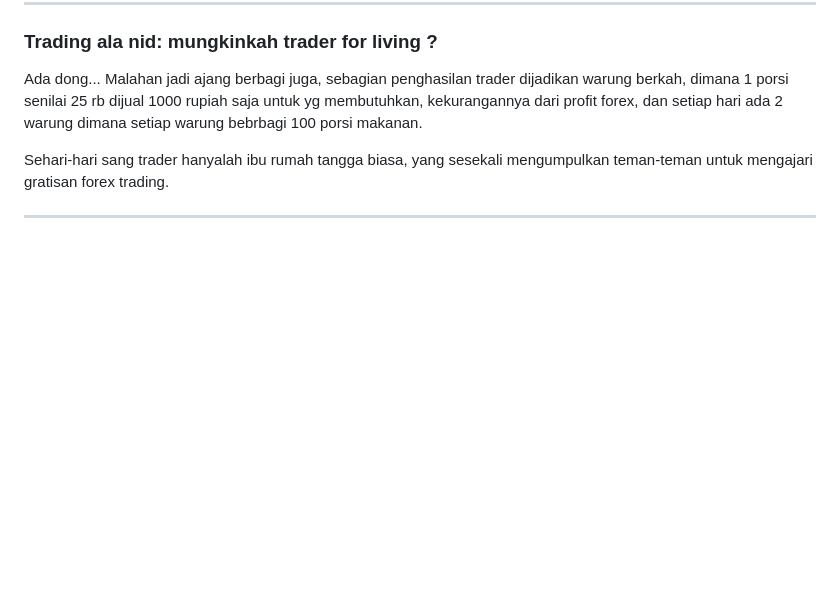
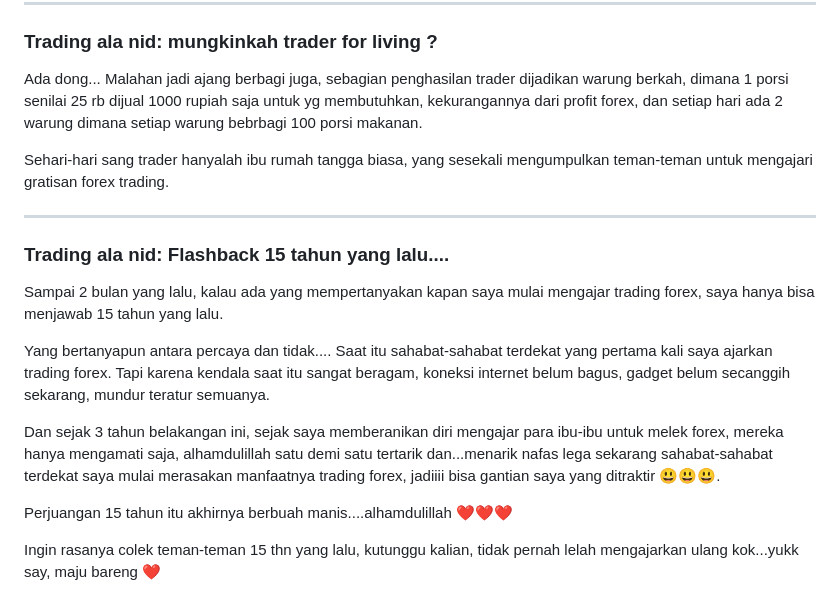
Before and after one commit to utaramas/pameranmobil, a Markdown page: README.md, the part around one of its changes. Rendered like a GitHub page; blank space fills up the shorter version.

```diff
--- a/README.md
+++ b/README.md
@@ -77,3 +78,17 @@ Ada dong... Malahan jadi ajang berbagi juga, sebagian penghasilan trader dijadik
 Sehari-hari sang trader hanyalah ibu rumah tangga biasa, yang sesekali mengumpulkan teman-teman untuk mengajari gratisan forex trading.
 
 <hr/>
+
+### Trading ala nid: Flashback 15 tahun yang lalu....
+
+Sampai 2 bulan yang lalu, kalau ada yang mempertanyakan kapan saya mulai mengajar trading forex, saya hanya bisa menjawab 15 tahun yang lalu.
+
+Yang bertanyapun antara percaya dan tidak....
+Saat itu sahabat-sahabat terdekat yang pertama kali saya ajarkan trading forex. Tapi karena kendala saat itu sangat beragam, koneksi internet belum bagus, gadget belum secanggih sekarang, mundur teratur semuanya.
+
+Dan sejak 3 tahun belakangan ini, sejak saya memberanikan diri mengajar para ibu-ibu untuk melek forex, mereka hanya mengamati saja, alhamdulillah satu demi satu tertarik dan...menarik nafas lega sekarang sahabat-sahabat terdekat saya mulai merasakan manfaatnya trading forex, jadiiii bisa gantian saya yang ditraktir 😃😃😃.
+
+Perjuangan 15 tahun itu akhirnya berbuah manis....alhamdulillah ❤️❤️❤️
+
+Ingin rasanya colek teman-teman 15 thn yang lalu, kutunggu kalian, tidak pernah lelah mengajarkan ulang kok...yukk say, maju bareng ❤️
+
```
Also changed, not shown: other parts of README.md (+2 -0 lines).
